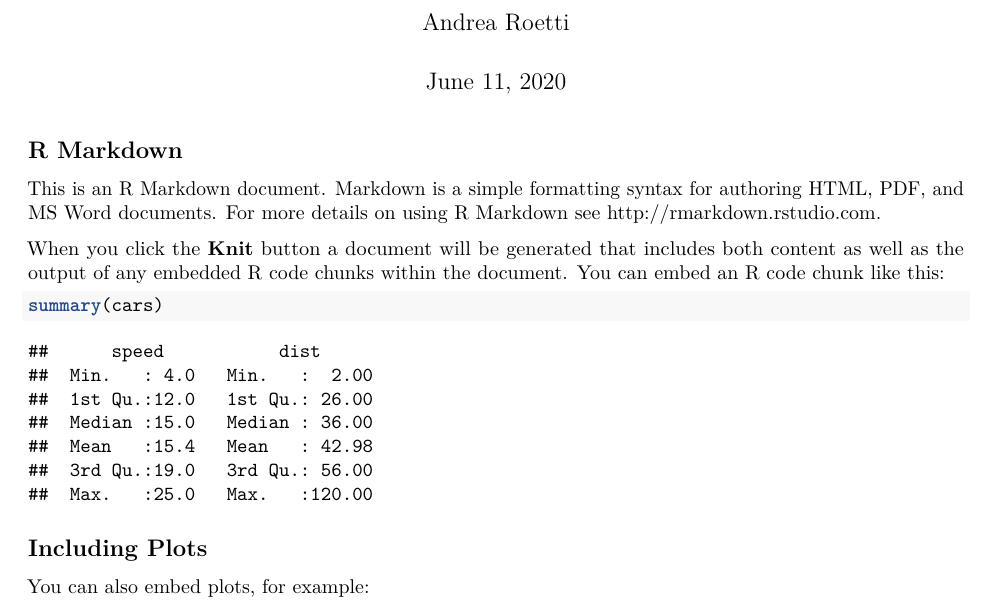
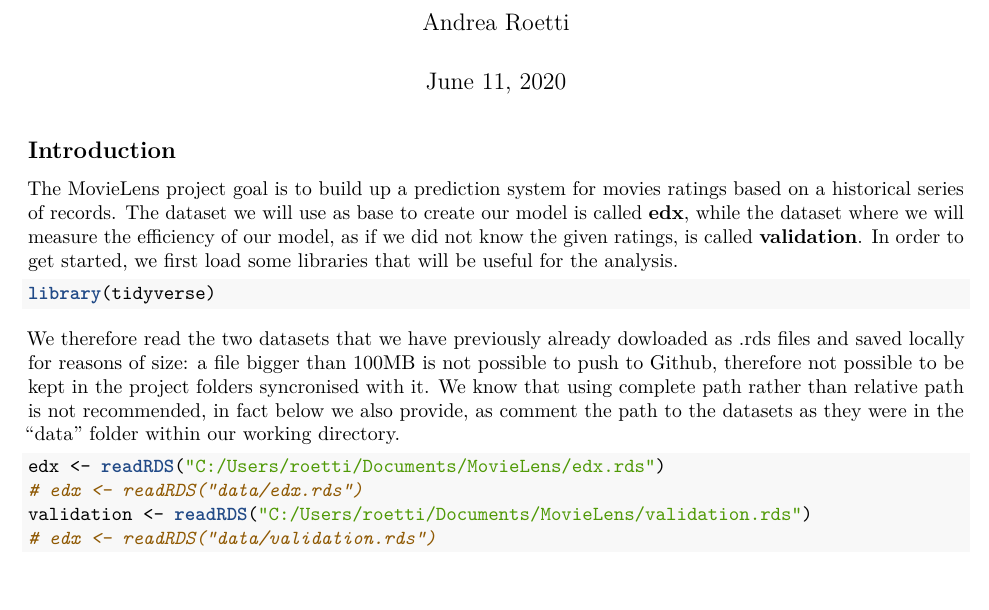
Before and after one commit to andrearoetti/MovieLens, an R Markdown document (MovieLens.Rmd): part of page 1 of 2 before the commit and part of the page after it, cut so that both start at the same text, the shorter picture padded with empty space. The pictures show the output file MovieLens.pdf that the author committed with the source.

Commit message:
ariprova

````diff
--- a/MovieLens.Rmd
+++ b/MovieLens.Rmd
@@ -10,28 +10,18 @@ knitr::opts_chunk$set(echo = TRUE)
 ```
 ## Introduction
 
-The MovieLens project goal is to build up a prediction system for movies ratings based on a historical series of records. The dataset we will use as base to create our model is called **edx**, while the dataset where we will measure the efficiency of our model, as if we did not know the given ratings, is the called **validation**.
-We therefore first read these two datasets that we have previously already dowloaded.
+The MovieLens project goal is to build up a prediction system for movies ratings based on a historical series of records. The dataset we will use as base to create our model is called **edx**, while the dataset where we will measure the efficiency of our model, as if we did not know the given ratings, is called **validation**.
+In order to get started, we first load some libraries that will be useful for the analysis.
+
+```{r libraries, message=FALSE}
+library(tidyverse)
+```
+
+We therefore read the two datasets that we have previously already dowloaded as .rds files and saved locally for reasons of size: a file bigger than 100MB is not possible to push to Github, therefore not possible to be kept in the project folders syncronised with it. We know that using complete path rather than relative path is not recommended, in fact below we also provide, as comment the path to the datasets as they were in the "data" folder within our working directory.
 
 ```{r datasets reading}
-movielens <- load("C:/Users/PAOLA/projects/movielens/rda/movielens.rda")
-movielens[1,]
+edx <- readRDS("C:/Users/roetti/Documents/MovieLens/edx.rds")
+# edx <- readRDS("data/edx.rds")
+validation <- readRDS("C:/Users/roetti/Documents/MovieLens/validation.rds")
+# edx <- readRDS("data/validation.rds")
 ```
-
-
-
-## R Markdown
-
-This is an R Markdown document. Markdown is a simple formatting syntax for authoring HTML, PDF, and MS Word documents. For more details on using R Markdown see <http://rmarkdown.rstudio.com>.
-
-When you click the **Knit** button a document will be generated that includes both content as well as the output of any embedded R code chunks within the document. You can embed an R code chunk like this:
-
-```{r cars}
-summary(cars)
-```
-
-## Including Plots
-
-You can also embed plots, for example:
-
-```{r pressure, echo=FALSE}
````
Also changed, not shown: MovieLens.pdf, MovieLens.Rmd (4 more changed lines).
